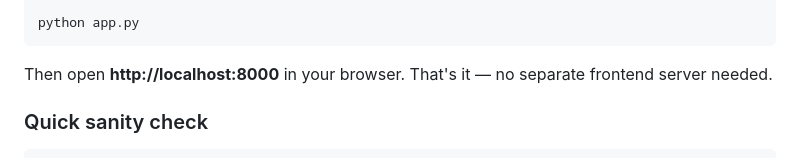
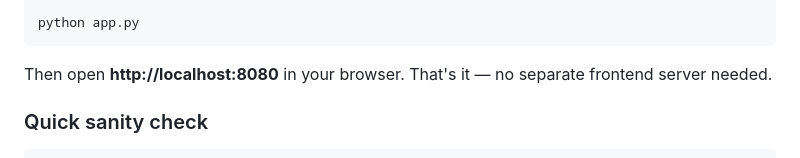
Before and after one commit to Madhulathayallamanda/Traffic-Guard-Bengaluru, a Markdown page: README.md, the part around the change. Rendered like a GitHub page.

````diff
--- a/README.md
+++ b/README.md
@@ -90,7 +90,7 @@ pip install -r requirements.txt
 python app.py
 ```
 
-Then open **http://localhost:8000** in your browser. That's it — no separate
+Then open **http://localhost:8080** in your browser. That's it — no separate
 frontend server needed.
 
 ### Quick sanity check
````
